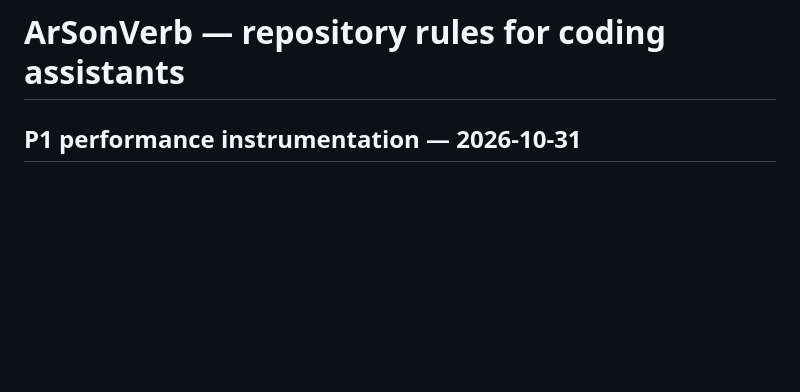
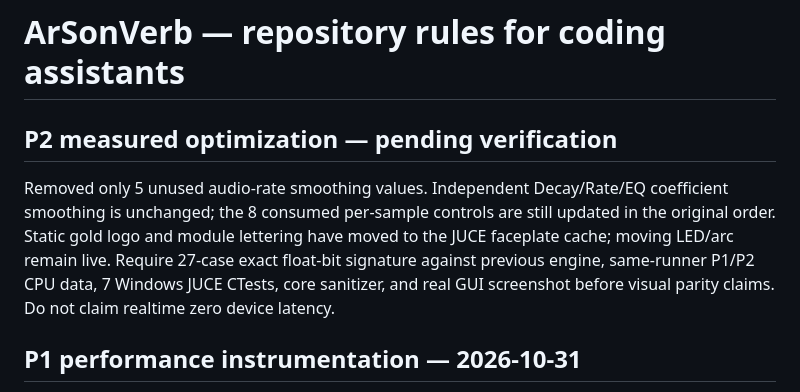
Before and after one commit to masarray/arsonverb, a Markdown page: AGENTS.md, the part around the change. Drawn GitHub-style; blank space fills up the shorter version.

Commit message:
docs(P2): record safe optimized hot paths, gates and performance evidence scope

```diff
--- a/AGENTS.md
+++ b/AGENTS.md
@@ -1,4 +1,8 @@
 # ArSonVerb — repository rules for coding assistants
+
+## P2 measured optimization — pending verification
+
+Removed only 5 unused audio-rate smoothing values. Independent Decay/Rate/EQ coefficient smoothing is unchanged; the 8 consumed per-sample controls are still updated in the original order. Static gold logo and module lettering have moved to the JUCE faceplate cache; moving LED/arc remain live. Require 27-case exact float-bit signature against previous engine, same-runner P1/P2 CPU data, 7 Windows JUCE CTests, core sanitizer, and real GUI screenshot before visual parity claims. Do not claim realtime zero device latency.
 
 ## P1 performance instrumentation — 2026-10-31
 
```
